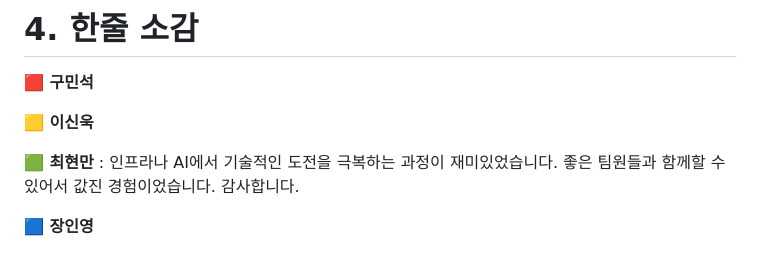
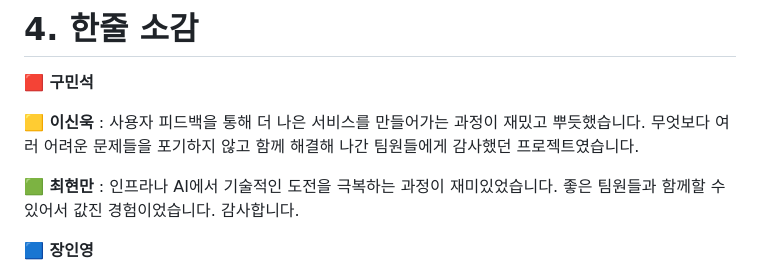
Before and after one commit to choihyunman/Qgen, a Markdown page: README.md, the part around the change. Rendered like a GitHub page.

```diff
--- a/README.md
+++ b/README.md
@@ -336,7 +336,7 @@ WorkBook 타입을 활용한 문제집 데이터 관리
 # 4. 한줄 소감
 **🟥 구민석**
 
-**🟨 이신욱**
+**🟨 이신욱** : 사용자 피드백을 통해 더 나은 서비스를 만들어가는 과정이 재밌고 뿌듯했습니다. 무엇보다 여러 어려운 문제들을 포기하지 않고 함께 해결해 나간 팀원들에게 감사했던 프로젝트였습니다.
 
 
 **🟩 최현만** : 인프라나 AI에서 기술적인 도전을 극복하는 과정이 재미있었습니다. 좋은 팀원들과 함께할 수 있어서 값진 경험이었습니다. 감사합니다.
```
